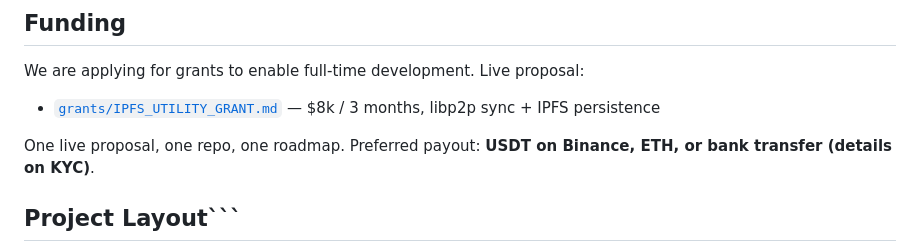
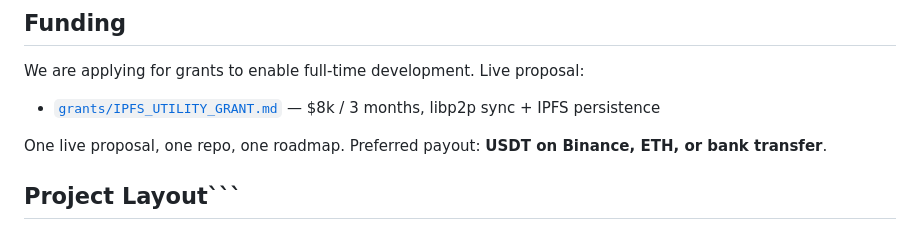
Before and after one commit to n4rus/axiom_horizon, a Markdown page: README.md, the part around the change. GitHub-like rendering.

Commit message:
Payout line trimmed to rails only

````diff
--- a/README.md
+++ b/README.md
@@ -218,7 +218,7 @@ Bounty payout: Base `0x8f36...0eb5` (PR #1, `n4rus/agent-bounties`). This projec
 We are applying for grants to enable full-time development. Live proposal:
 - [`grants/IPFS_UTILITY_GRANT.md`](grants/IPFS_UTILITY_GRANT.md) — $8k / 3 months, libp2p sync + IPFS persistence
 
-One live proposal, one repo, one roadmap. Preferred payout: **USDT on Binance, ETH, or bank transfer (details on KYC)**.
+One live proposal, one repo, one roadmap. Preferred payout: **USDT on Binance, ETH, or bank transfer**.
 
 ## Project Layout```
 axiom_horizon/
````
Also changed, not shown: grants/IPFS_UTILITY_GRANT.md (+1 -1 lines).
